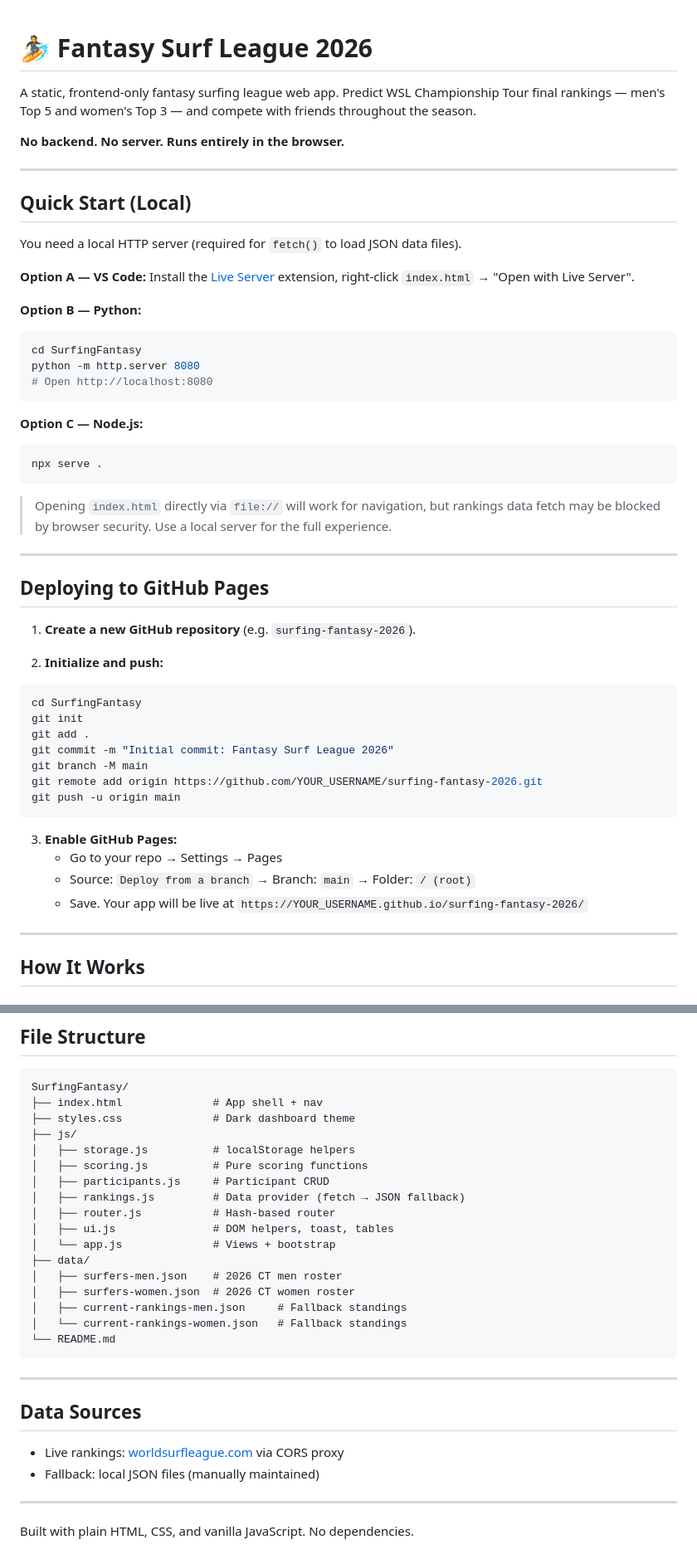
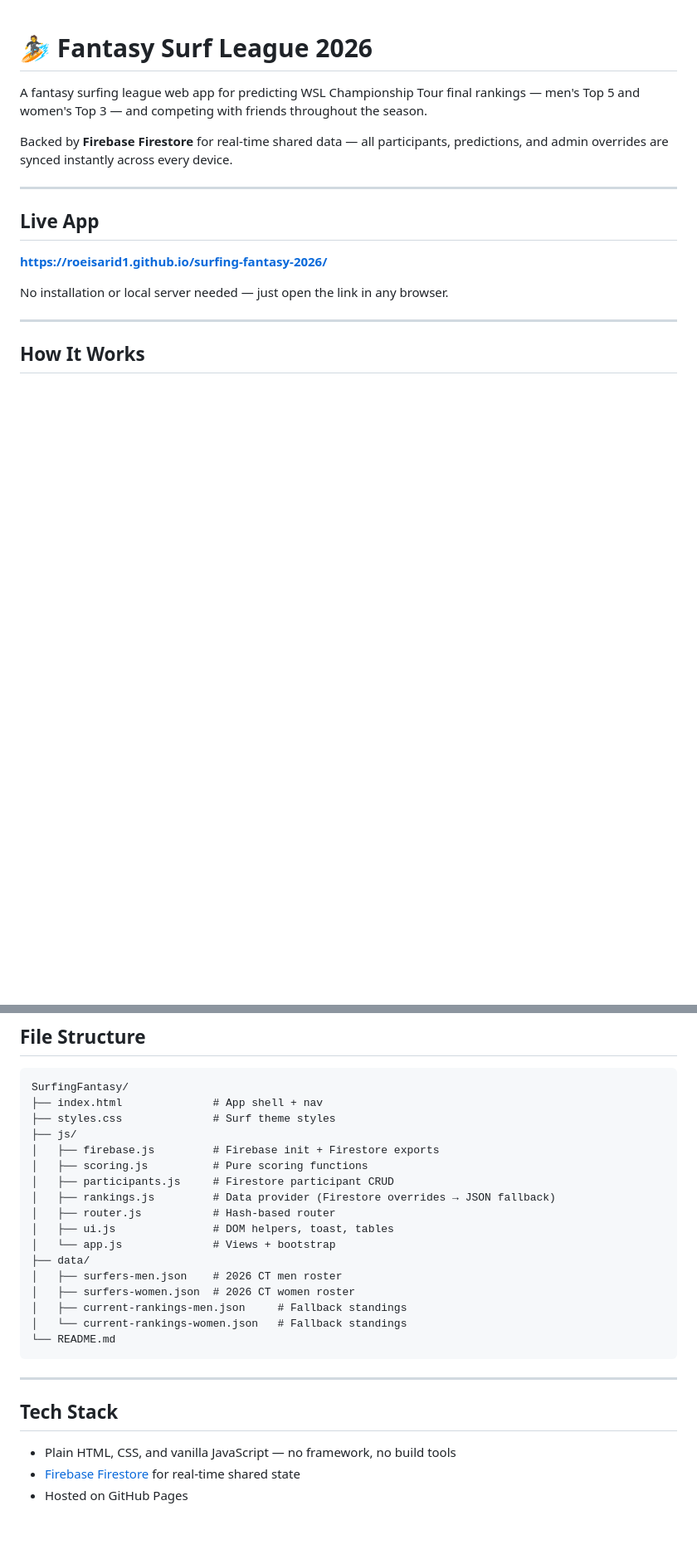
Before and after one commit to roeisarid1/surfing-fantasy-2026, a Markdown page: README.md, 2 parts joined by grey strips. Shown at 83% size. GitHub-like rendering; blank space fills up the shorter version.

Commit message:
Update README: live URL, Firebase integration, remove local server requirement
Co-Authored-By: Claude Sonnet 4.6 <noreply@anthropic.com>

````diff
--- a/README.md
+++ b/README.md
@@ -1,53 +1,16 @@
 # 🏄 Fantasy Surf League 2026
 
-A static, frontend-only fantasy surfing league web app. Predict WSL Championship Tour final rankings — men's Top 5 and women's Top 3 — and compete with friends throughout the season.
+A fantasy surfing league web app for predicting WSL Championship Tour final rankings — men's Top 5 and women's Top 3 — and competing with friends throughout the season.
 
-**No backend. No server. Runs entirely in the browser.**
+Backed by **Firebase Firestore** for real-time shared data — all participants, predictions, and admin overrides are synced instantly across every device.
 
 ---
 
-## Quick Start (Local)
+## Live App
 
-You need a local HTTP server (required for `fetch()` to load JSON data files).
+**[https://roeisarid1.github.io/surfing-fantasy-2026/](https://roeisarid1.github.io/surfing-fantasy-2026/)**
 
-**Option A — VS Code:**
-Install the [Live Server](https://marketplace.visualstudio.com/items?itemName=ritwickdey.LiveServer) extension, right-click `index.html` → "Open with Live Server".
-
-**Option B — Python:**
-```bash
-cd SurfingFantasy
-python -m http.server 8080
-# Open http://localhost:8080
-```
-
-**Option C — Node.js:**
-```bash
-npx serve .
-```
-
-> Opening `index.html` directly via `file://` will work for navigation, but rankings data fetch may be blocked by browser security. Use a local server for the full experience.
-
----
-
-## Deploying to GitHub Pages
-
-1. **Create a new GitHub repository** (e.g. `surfing-fantasy-2026`).
-
-2. **Initialize and push:**
-```bash
-cd SurfingFantasy
-git init
-git add .
-git commit -m "Initial commit: Fantasy Surf League 2026"
-git branch -M main
-git remote add origin https://github.com/YOUR_USERNAME/surfing-fantasy-2026.git
-git push -u origin main
-```
-
-3. **Enable GitHub Pages:**
-   - Go to your repo → Settings → Pages
-   - Source: `Deploy from a branch` → Branch: `main` → Folder: `/ (root)`
-   - Save. Your app will be live at `https://YOUR_USERNAME.github.io/surfing-fantasy-2026/`
+No installation or local server needed — just open the link in any browser.
 
 ---
 
@@ -136,12 +107,12 @@ Country codes: `USA`, `AUS`, `BRA`, `RSA`, `JPN`, `ITA`, `FRA`, `PRT`, `CRI`, `M
 ```
 SurfingFantasy/
 ├── index.html              # App shell + nav
-├── styles.css              # Dark dashboard theme
+├── styles.css              # Surf theme styles
 ├── js/
-│   ├── storage.js          # localStorage helpers
+│   ├── firebase.js         # Firebase init + Firestore exports
 │   ├── scoring.js          # Pure scoring functions
-│   ├── participants.js     # Participant CRUD
-│   ├── rankings.js         # Data provider (fetch → JSON fallback)
+│   ├── participants.js     # Firestore participant CRUD
+│   ├── rankings.js         # Data provider (Firestore overrides → JSON fallback)
 │   ├── router.js           # Hash-based router
 │   ├── ui.js               # DOM helpers, toast, tables
 │   └── app.js              # Views + bootstrap
@@ -155,11 +126,8 @@ SurfingFantasy/
 
 ---
 
-## Data Sources
+## Tech Stack
 
-- Live rankings: [worldsurfleague.com](https://www.worldsurfleague.com) via CORS proxy
-- Fallback: local JSON files (manually maintained)
-
----
-
-Built with plain HTML, CSS, and vanilla JavaScript. No dependencies.
+- Plain HTML, CSS, and vanilla JavaScript — no framework, no build tools
+- [Firebase Firestore](https://firebase.google.com/docs/firestore) for real-time shared state
+- Hosted on GitHub Pages
````
Also changed, not shown: other parts of README.md (+13 -5 lines).
